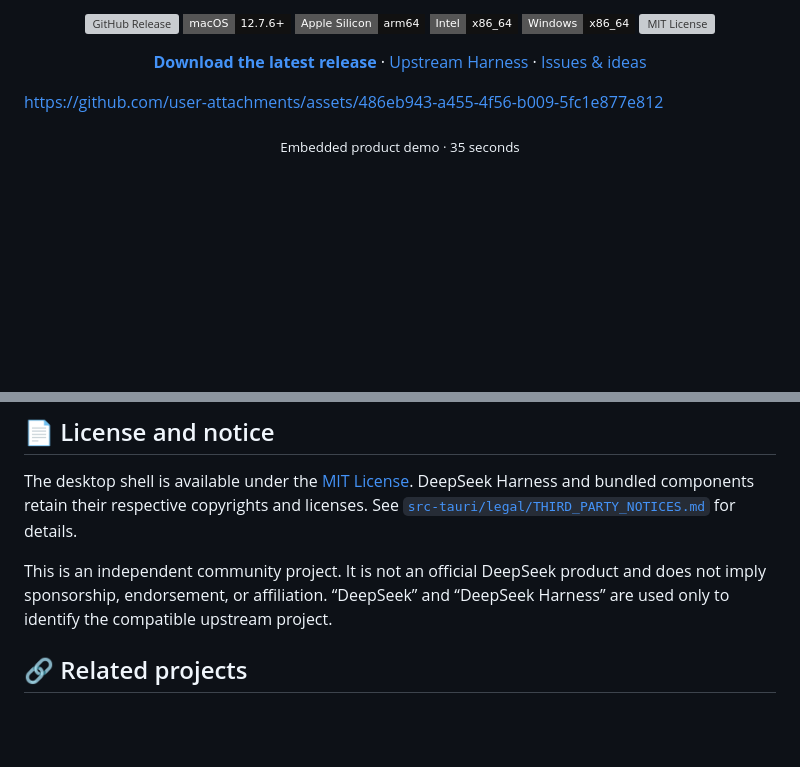
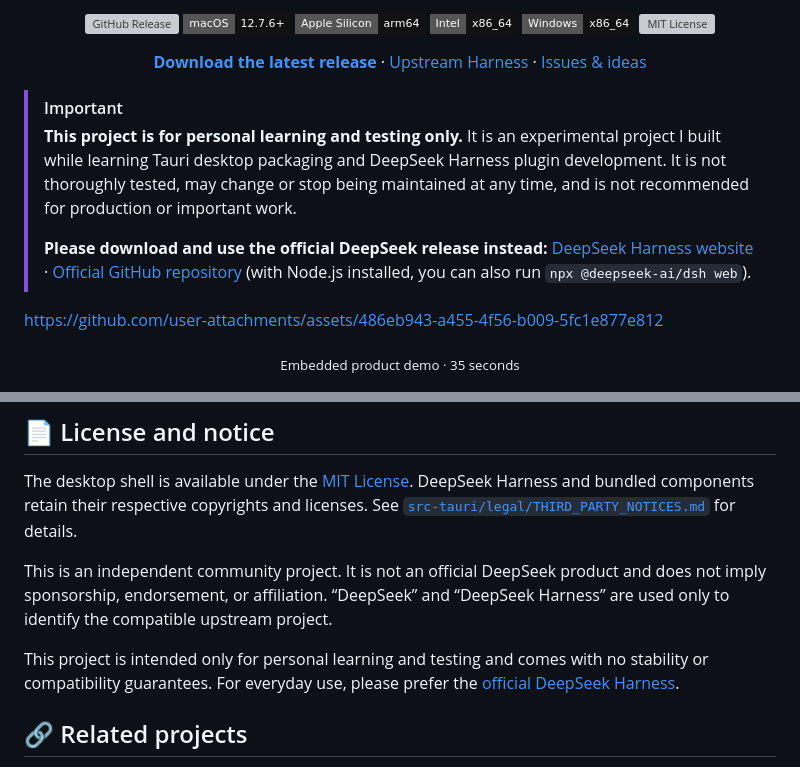
Before and after one commit to mapan0424/deepseek-harness-desktop, a Markdown page: README_EN.md, 2 parts joined by grey strips. GitHub-like rendering; badges without logos; blank space fills up the shorter version; grey boxes are pictures that could not be loaded.

```diff
--- a/README_EN.md
+++ b/README_EN.md
@@ -20,6 +20,11 @@
     · <a href="https://github.com/mapan0424/deepseek-harness-desktop/issues">Issues & ideas</a>
   </p>
 </div>
+
+> [!IMPORTANT]
+> **This project is for personal learning and testing only.** It is an experimental project I built while learning Tauri desktop packaging and DeepSeek Harness plugin development. It is not thoroughly tested, may change or stop being maintained at any time, and is not recommended for production or important work.
+>
+> **Please download and use the official DeepSeek release instead:** [DeepSeek Harness website](https://deepseek.com/harness) · [Official GitHub repository](https://github.com/deepseek-ai/deepseek-harness) (with Node.js installed, you can also run `npx @deepseek-ai/dsh web`).
 
 https://github.com/user-attachments/assets/486eb943-a455-4f56-b009-5fc1e877e812
 
@@ -288,6 +293,8 @@ The desktop shell is available under the [MIT License](LICENSE). DeepSeek Harnes
 
 This is an independent community project. It is not an official DeepSeek product and does not imply sponsorship, endorsement, or affiliation. “DeepSeek” and “DeepSeek Harness” are used only to identify the compatible upstream project.
 
+This project is intended only for personal learning and testing and comes with no stability or compatibility guarantees. For everyday use, please prefer the [official DeepSeek Harness](https://github.com/deepseek-ai/deepseek-harness).
+
 ## 🔗 Related projects
 
 - [DeepSeek Harness (Upstream Core)](https://github.com/deepseek-ai/deepseek-harness)
```
Also changed, not shown: README.md (+7 -0 lines).
